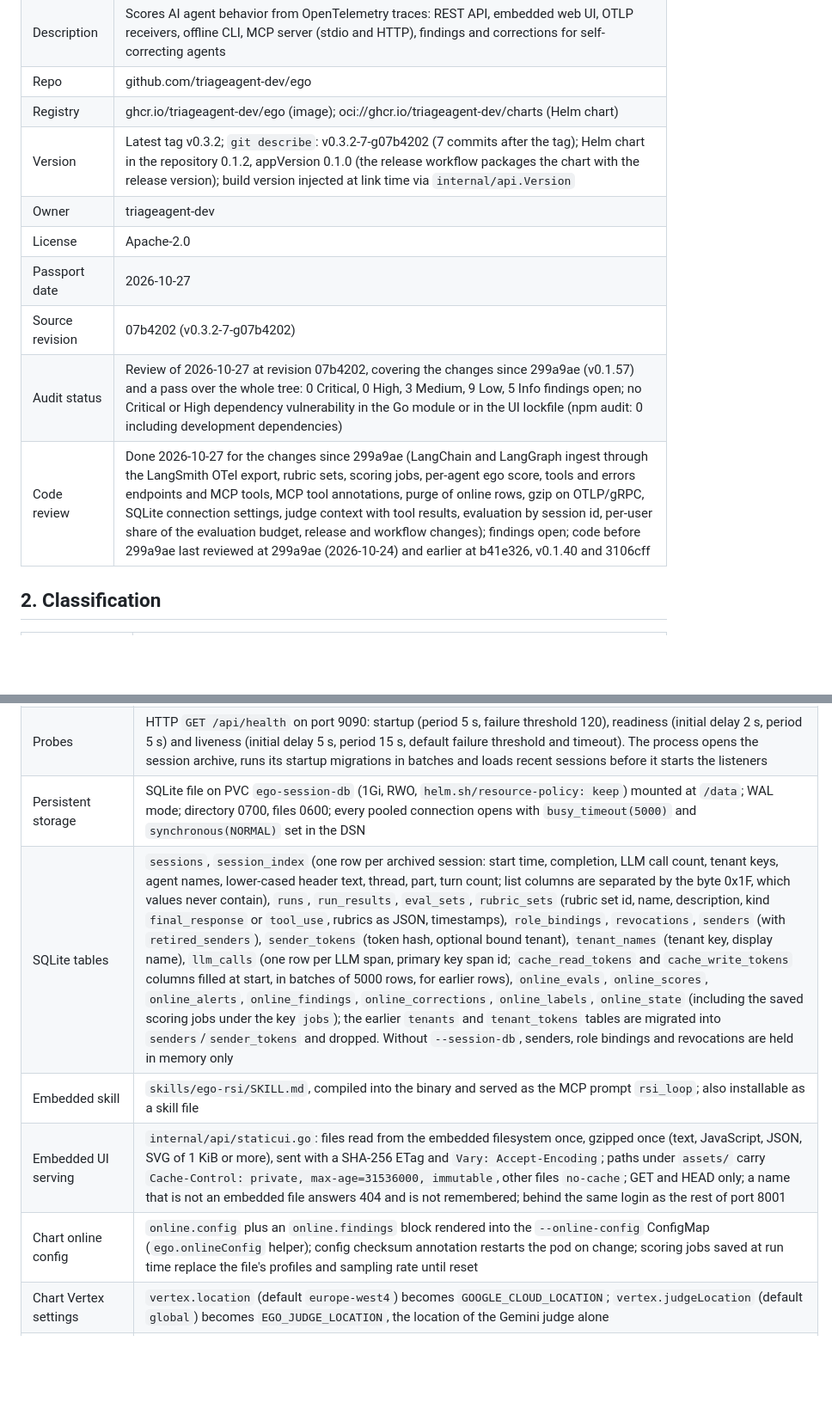
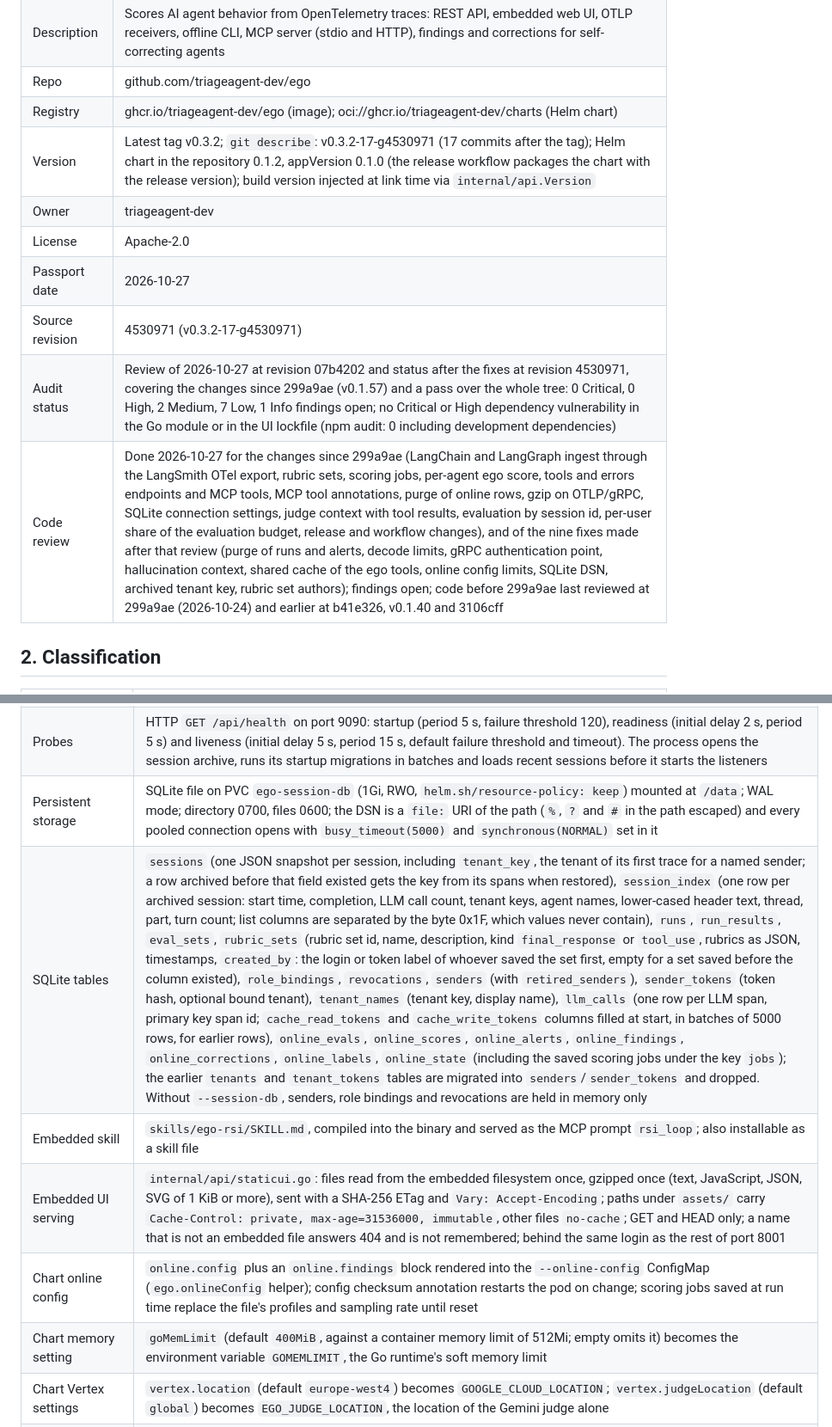
Before and after one commit to triageagent-dev/ego, a Markdown page: PASSPORT.md, 2 parts joined by grey strips. Shown at 86% size. Rendered like a GitHub page; blank space fills up the shorter version.

Commit message:
docs(passport): refresh the passport after the audit fixes

```diff
--- a/PASSPORT.md
+++ b/PASSPORT.md
@@ -8,13 +8,13 @@
 | Description | Scores AI agent behavior from OpenTelemetry traces: REST API, embedded web UI, OTLP receivers, offline CLI, MCP server (stdio and HTTP), findings and corrections for self-correcting agents |
 | Repo | github.com/triageagent-dev/ego |
 | Registry | ghcr.io/triageagent-dev/ego (image); oci://ghcr.io/triageagent-dev/charts (Helm chart) |
-| Version | Latest tag v0.3.2; `git describe`: v0.3.2-7-g07b4202 (7 commits after the tag); Helm chart in the repository 0.1.2, appVersion 0.1.0 (the release workflow packages the chart with the release version); build version injected at link time via `internal/api.Version` |
+| Version | Latest tag v0.3.2; `git describe`: v0.3.2-17-g4530971 (17 commits after the tag); Helm chart in the repository 0.1.2, appVersion 0.1.0 (the release workflow packages the chart with the release version); build version injected at link time via `internal/api.Version` |
 | Owner | triageagent-dev |
 | License | Apache-2.0 |
 | Passport date | 2026-10-27 |
-| Source revision | 07b4202 (v0.3.2-7-g07b4202) |
-| Audit status | Review of 2026-10-27 at revision 07b4202, covering the changes since 299a9ae (v0.1.57) and a pass over the whole tree: 0 Critical, 0 High, 3 Medium, 9 Low, 5 Info findings open; no Critical or High dependency vulnerability in the Go module or in the UI lockfile (npm audit: 0 including development dependencies) |
-| Code review | Done 2026-10-27 for the changes since 299a9ae (LangChain and LangGraph ingest through the LangSmith OTel export, rubric sets, scoring jobs, per-agent ego score, tools and errors endpoints and MCP tools, MCP tool annotations, purge of online rows, gzip on OTLP/gRPC, SQLite connection settings, judge context with tool results, evaluation by session id, per-user share of the evaluation budget, release and workflow changes); findings open; code before 299a9ae last reviewed at 299a9ae (2026-10-24) and earlier at b41e326, v0.1.40 and 3106cff |
+| Source revision | 4530971 (v0.3.2-17-g4530971) |
+| Audit status | Review of 2026-10-27 at revision 07b4202 and status after the fixes at revision 4530971, covering the changes since 299a9ae (v0.1.57) and a pass over the whole tree: 0 Critical, 0 High, 2 Medium, 7 Low, 1 Info findings open; no Critical or High dependency vulnerability in the Go module or in the UI lockfile (npm audit: 0 including development dependencies) |
+| Code review | Done 2026-10-27 for the changes since 299a9ae (LangChain and LangGraph ingest through the LangSmith OTel export, rubric sets, scoring jobs, per-agent ego score, tools and errors endpoints and MCP tools, MCP tool annotations, purge of online rows, gzip on OTLP/gRPC, SQLite connection settings, judge context with tool results, evaluation by session id, per-user share of the evaluation budget, release and workflow changes), and of the nine fixes made after that review (purge of runs and alerts, decode limits, gRPC authentication point, hallucination context, shared cache of the ego tools, online config limits, SQLite DSN, archived tenant key, rubric set authors); findings open; code before 299a9ae last reviewed at 299a9ae (2026-10-24) and earlier at b41e326, v0.1.40 and 3106cff |
 
 ## 2. Classification
 
@@ -46,11 +46,12 @@
 | Runtime user | `USER 65532:65532`; pod `runAsNonRoot`, `runAsUser: 65532`, `fsGroup: 65532`, seccomp `RuntimeDefault` |
 | Container securityContext | `allowPrivilegeEscalation: false`, `readOnlyRootFilesystem: true` (with a `/tmp` emptyDir), capabilities drop ALL; CPU limit 1, memory limit 512Mi (requests 25m CPU, 32Mi memory); `/tmp` emptyDir sizeLimit 256Mi |
 | Probes | HTTP `GET /api/health` on port 9090: startup (period 5 s, failure threshold 120), readiness (initial delay 2 s, period 5 s) and liveness (initial delay 5 s, period 15 s, default failure threshold and timeout). The process opens the session archive, runs its startup migrations in batches and loads recent sessions before it starts the listeners |
-| Persistent storage | SQLite file on PVC `ego-session-db` (1Gi, RWO, `helm.sh/resource-policy: keep`) mounted at `/data`; WAL mode; directory 0700, files 0600; every pooled connection opens with `busy_timeout(5000)` and `synchronous(NORMAL)` set in the DSN |
-| SQLite tables | `sessions`, `session_index` (one row per archived session: start time, completion, LLM call count, tenant keys, agent names, lower-cased header text, thread, part, turn count; list columns are separated by the byte 0x1F, which values never contain), `runs`, `run_results`, `eval_sets`, `rubric_sets` (rubric set id, name, description, kind `final_response` or `tool_use`, rubrics as JSON, timestamps), `role_bindings`, `revocations`, `senders` (with `retired_senders`), `sender_tokens` (token hash, optional bound tenant), `tenant_names` (tenant key, display name), `llm_calls` (one row per LLM span, primary key span id; `cache_read_tokens` and `cache_write_tokens` columns filled at start, in batches of 5000 rows, for earlier rows), `online_evals`, `online_scores`, `online_alerts`, `online_findings`, `online_corrections`, `online_labels`, `online_state` (including the saved scoring jobs under the key `jobs`); the earlier `tenants` and `tenant_tokens` tables are migrated into `senders`/`sender_tokens` and dropped. Without `--session-db`, senders, role bindings and revocations are held in memory only |
+| Persistent storage | SQLite file on PVC `ego-session-db` (1Gi, RWO, `helm.sh/resource-policy: keep`) mounted at `/data`; WAL mode; directory 0700, files 0600; the DSN is a `file:` URI of the path (`%`, `?` and `#` in the path escaped) and every pooled connection opens with `busy_timeout(5000)` and `synchronous(NORMAL)` set in it |
+| SQLite tables | `sessions` (one JSON snapshot per session, including `tenant_key`, the tenant of its first trace for a named sender; a row archived before that field existed gets the key from its spans when restored), `session_index` (one row per archived session: start time, completion, LLM call count, tenant keys, agent names, lower-cased header text, thread, part, turn count; list columns are separated by the byte 0x1F, which values never contain), `runs`, `run_results`, `eval_sets`, `rubric_sets` (rubric set id, name, description, kind `final_response` or `tool_use`, rubrics as JSON, timestamps, `created_by`: the login or token label of whoever saved the set first, empty for a set saved before the column existed), `role_bindings`, `revocations`, `senders` (with `retired_senders`), `sender_tokens` (token hash, optional bound tenant), `tenant_names` (tenant key, display name), `llm_calls` (one row per LLM span, primary key span id; `cache_read_tokens` and `cache_write_tokens` columns filled at start, in batches of 5000 rows, for earlier rows), `online_evals`, `online_scores`, `online_alerts`, `online_findings`, `online_corrections`, `online_labels`, `online_state` (including the saved scoring jobs under the key `jobs`); the earlier `tenants` and `tenant_tokens` tables are migrated into `senders`/`sender_tokens` and dropped. Without `--session-db`, senders, role bindings and revocations are held in memory only |
 | Embedded skill | `skills/ego-rsi/SKILL.md`, compiled into the binary and served as the MCP prompt `rsi_loop`; also installable as a skill file |
 | Embedded UI serving | `internal/api/staticui.go`: files read from the embedded filesystem once, gzipped once (text, JavaScript, JSON, SVG of 1 KiB or more), sent with a SHA-256 ETag and `Vary: Accept-Encoding`; paths under `assets/` carry `Cache-Control: private, max-age=31536000, immutable`, other files `no-cache`; GET and HEAD only; a name that is not an embedded file answers 404 and is not remembered; behind the same login as the rest of port 8001 |
 | Chart online config | `online.config` plus an `online.findings` block rendered into the `--online-config` ConfigMap (`ego.onlineConfig` helper); config checksum annotation restarts the pod on change; scoring jobs saved at run time replace the file's profiles and sampling rate until reset |
+| Chart memory setting | `goMemLimit` (default `400MiB`, against a container memory limit of 512Mi; empty omits it) becomes the environment variable `GOMEMLIMIT`, the Go runtime's soft memory limit |
 | Chart Vertex settings | `vertex.location` (default `europe-west4`) becomes `GOOGLE_CLOUD_LOCATION`; `vertex.judgeLocation` (default `global`) becomes `EGO_JUDGE_LOCATION`, the location of the Gemini judge alone |
 | Install script | `install.sh`: downloads release tarball and `checksums.txt` from the same GitHub release, compares SHA-256; no signature check |
 | CI/CD | `.github/workflows/ci.yml` (triggers: push to `main`, pull requests, manual dispatch; superseded runs on the same ref are cancelled; jobs: Go build, vet, gofmt and test with the UI built first; UI lint (non-blocking) and build; image build without push; govulncheck, non-blocking); `release.yml` (push of a tag `v*.*.*`, manual dispatch); Dependabot weekly for gomod, npm, github-actions, docker; `.github/CODEOWNERS` assigns every path to one maintainer |
```
Also changed, not shown: other parts of PASSPORT.md (+12 -11 lines).
